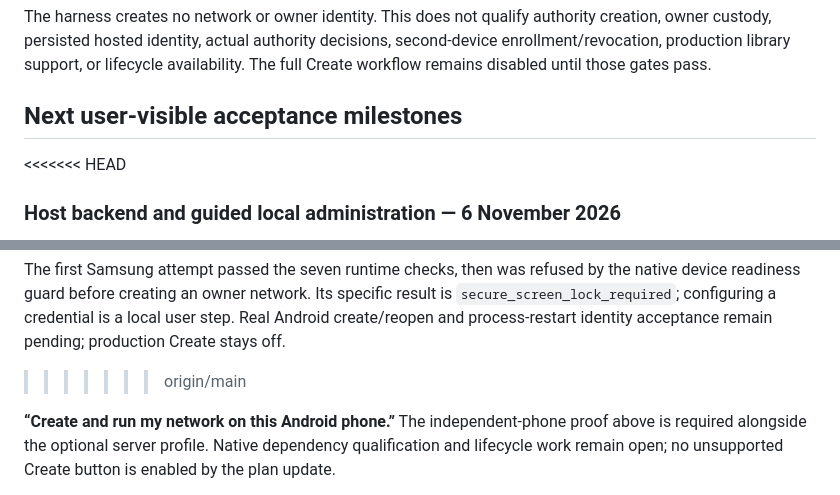
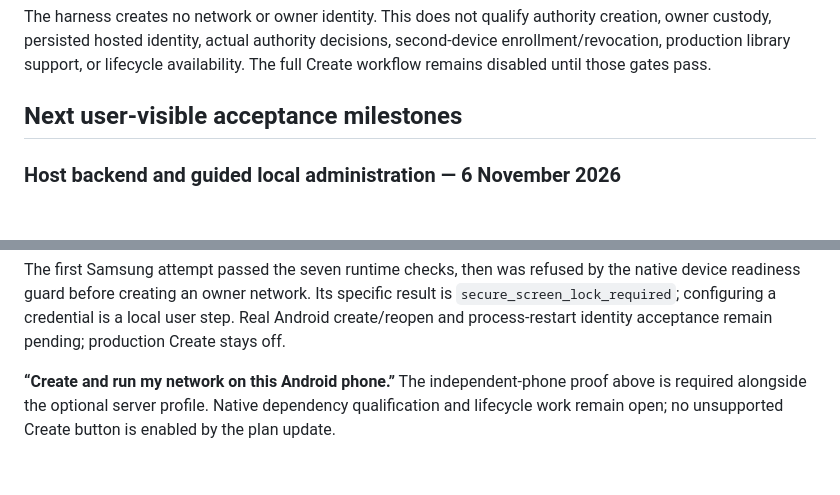
Before and after one commit to GenesisMeshLabs/genesismesh-connect, a Markdown page: docs/plan-progress.md, 2 parts joined by grey strips. Rendered like a GitHub page; blank space fills up the shorter version.

Commit message:
Remove residual progress-document conflict markers [skip ci]

```diff
--- a/docs/plan-progress.md
+++ b/docs/plan-progress.md
@@ -80,7 +80,6 @@ availability. The full Create workflow remains disabled until those gates pass.
 
 ## Next user-visible acceptance milestones
 
-<<<<<<< HEAD
 ### Host backend and guided local administration — 6 November 2026
 
 The host now receives separately authenticated administrative enrollment requests,
@@ -178,7 +177,6 @@ the native device readiness guard before creating an owner network. Its specific
 result is `secure_screen_lock_required`; configuring a credential is a local user
 step. Real Android create/reopen and
 process-restart identity acceptance remain pending; production Create stays off.
->>>>>>> origin/main
 
 **“Create and run my network on this Android phone.”** The independent-phone
 proof above is required alongside the optional server profile. Native dependency
```
